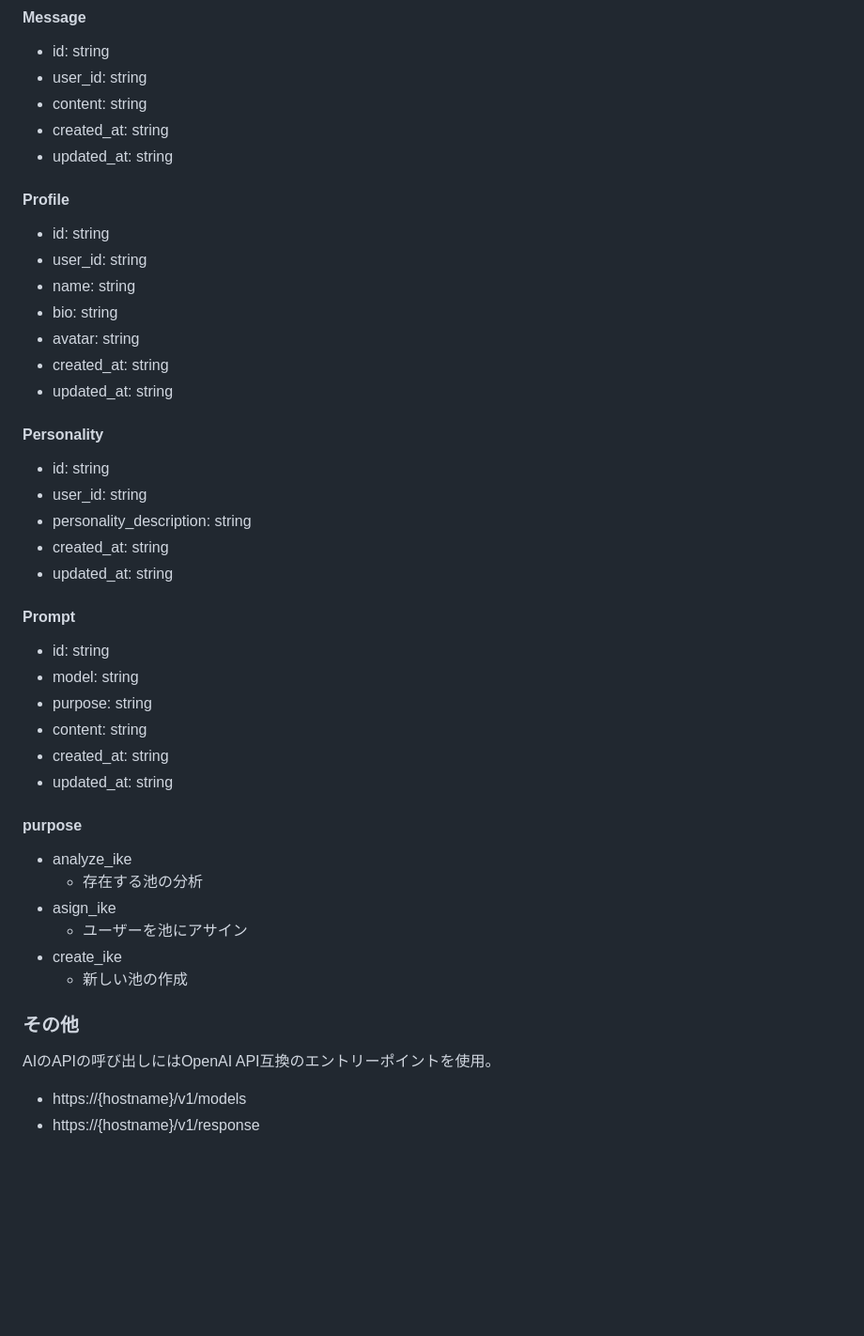
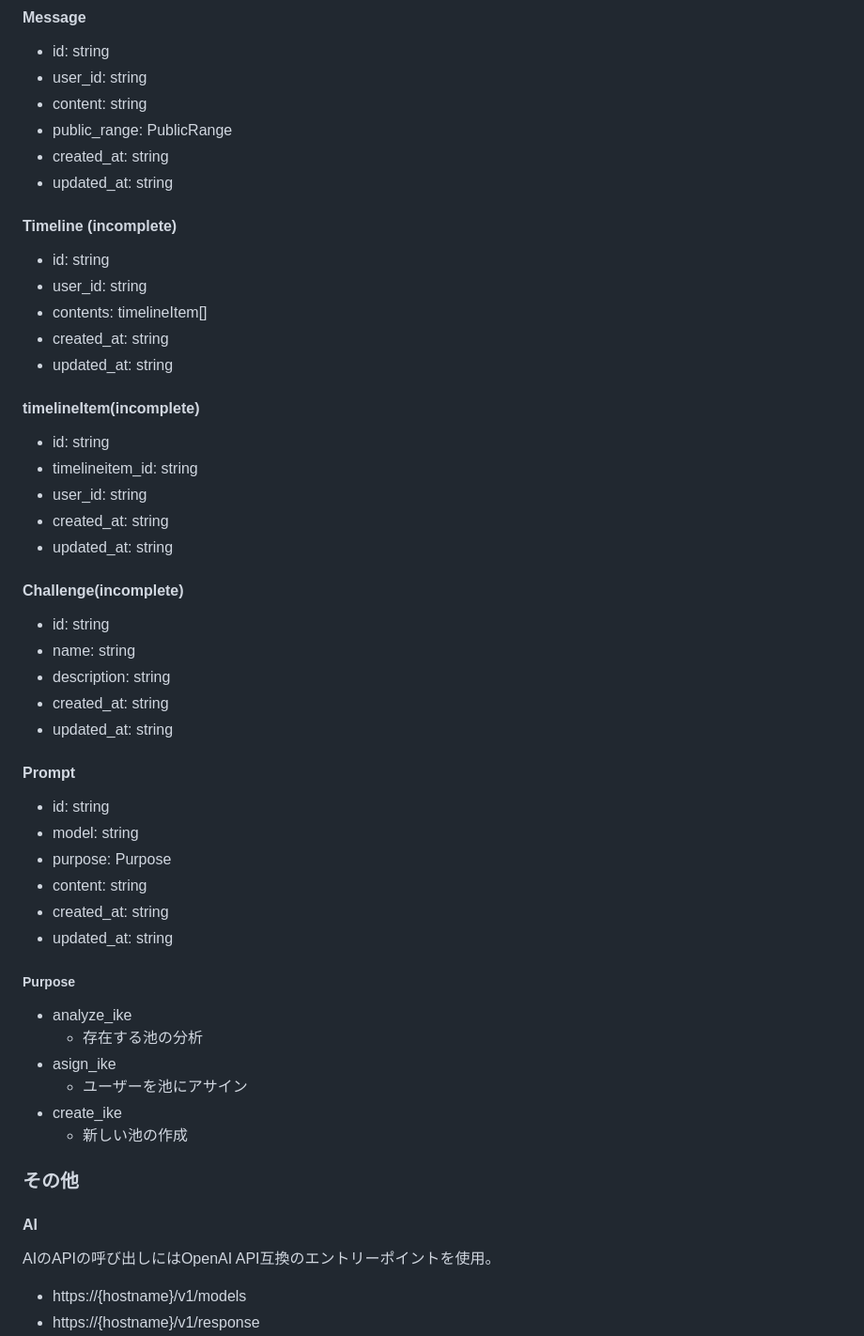
Before and after one commit to osakaben-shirankedo/pond, a Markdown page: aboutThisProject.md, the part around one of its changes. Shown at 94% size. Drawn GitHub-style; blank space fills up the shorter version.

```diff
--- a/aboutThisProject.md
+++ b/aboutThisProject.md
@@ -221,24 +287,31 @@ emailとpasswordを入力するフォーム。
 - id: string
 - user_id: string
 - content: string
+- public_range: PublicRange
 - created_at: string
 - updated_at: string
 
-#### Profile
+#### Timeline (incomplete)
 
 - id: string
 - user_id: string
-- name: string
-- bio: string
-- avatar: string
+- contents: timelineItem[]
 - created_at: string
 - updated_at: string
 
-#### Personality
+#### timelineItem(incomplete)
 
 - id: string
+- timelineitem_id: string
 - user_id: string
-- personality_description: string
+- created_at: string
+- updated_at: string
+
+#### Challenge(incomplete)
+
+- id: string
+- name: string
+- description: string
 - created_at: string
 - updated_at: string
 
@@ -246,12 +319,12 @@ emailとpasswordを入力するフォーム。
 
 - id: string
 - model: string
-- purpose: string
+- purpose: Purpose
 - content: string
 - created_at: string
 - updated_at: string
 
-#### purpose
+##### Purpose
 
 - analyze_ike
   - 存在する池の分析
@@ -262,6 +335,8 @@ emailとpasswordを入力するフォーム。
 
 ### その他
 
+#### AI
+
 AIのAPIの呼び出しにはOpenAI API互換のエントリーポイントを使用。
 
 - https://{hostname}/v1/models
```
Also changed, not shown: other parts of aboutThisProject.md (+70 -4 lines).
